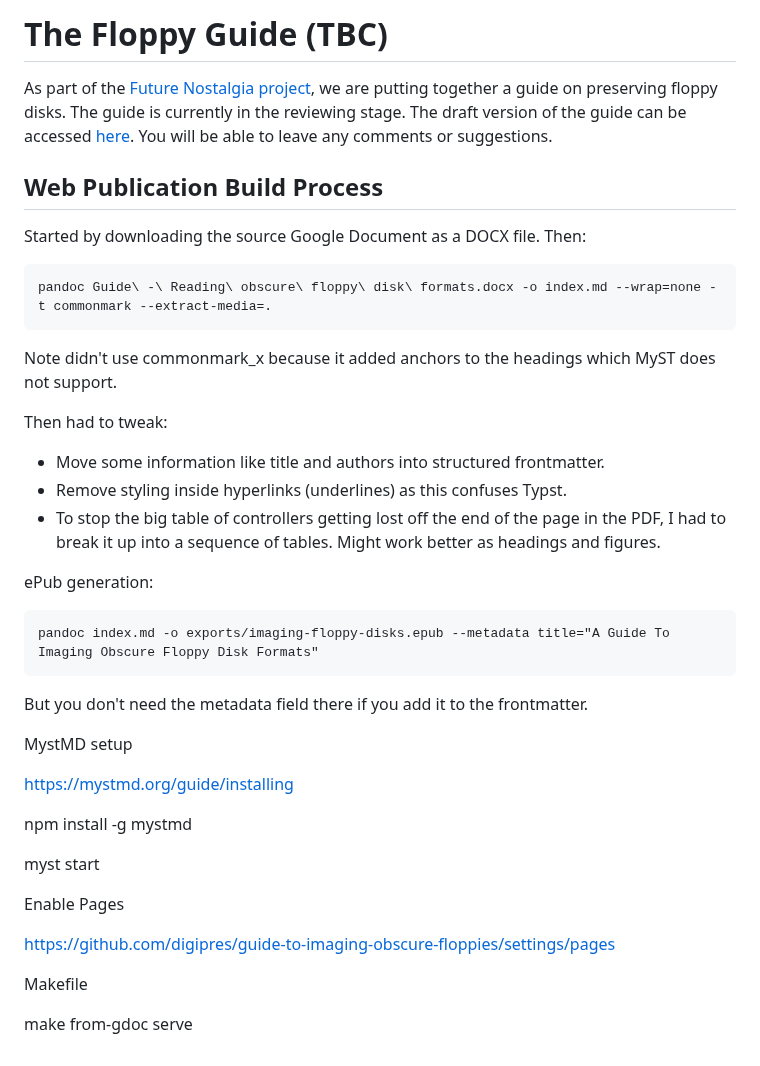
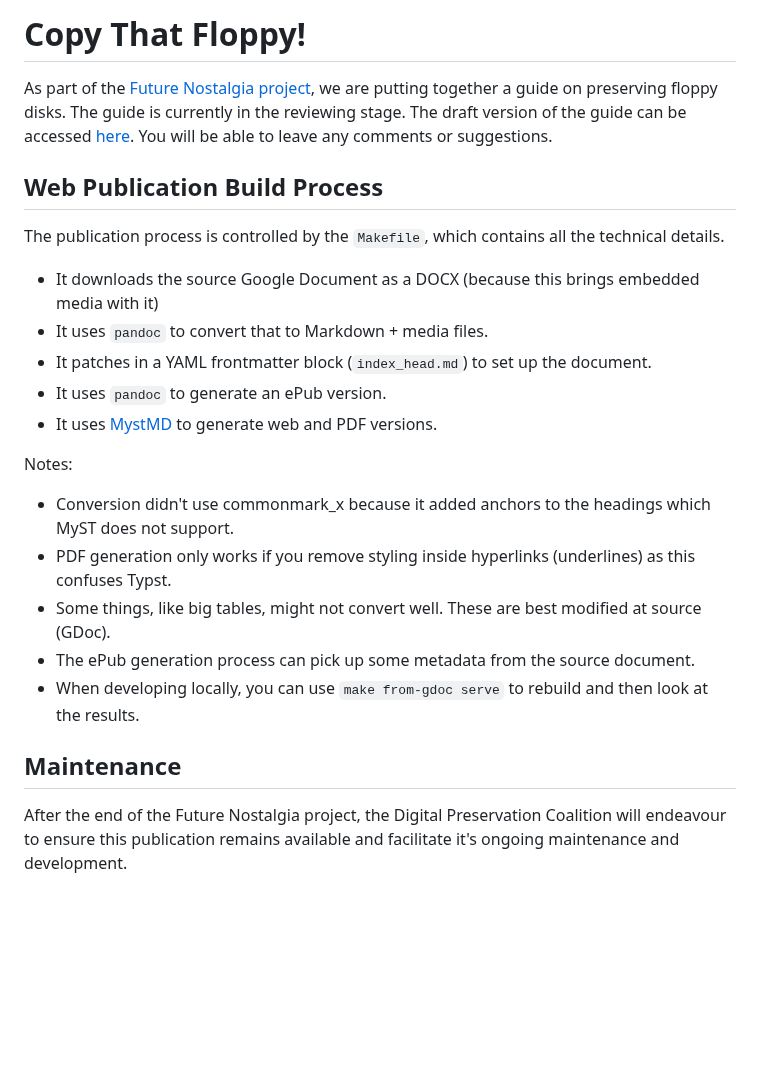
Before and after one commit to digipres/the-floppy-guide, a Markdown page: README.md, the part around the change. Drawn GitHub-style; blank space fills up the shorter version.

````diff
--- a/README.md
+++ b/README.md
@@ -1,5 +1,5 @@
-The Floppy Guide (TBC)
-======================
+Copy That Floppy!
+=================
 
 As part of the [Future Nostalgia project](https://www.lib.cam.ac.uk/future-nostalgia), we are putting together a guide on preserving floppy disks. The guide is currently in the reviewing stage. The draft version of the guide can be accessed [here](https://docs.google.com/document/d/1ZfPaXMOXCphfnDKKRoImzccHtY2M2hBZLI5mP65RNpk/edit?usp=sharing). You will be able to leave any comments or suggestions.
 
@@ -7,48 +7,23 @@ As part of the [Future Nostalgia project](https://www.lib.cam.ac.uk/future-nosta
 Web Publication Build Process
 -----------------------------
 
+The publication process is controlled by the `Makefile`, which contains all the technical details.
 
-Started by downloading the source Google Document as a DOCX file. Then:
+- It downloads the source Google Document as a DOCX (because this brings embedded media with it)
+- It uses `pandoc` to convert that to Markdown + media files.
+- It patches in a YAML frontmatter block (`index_head.md`) to set up the document.
+- It uses `pandoc` to generate an ePub version.
+- It uses [MystMD](https://mystmd.org/guide/installing) to generate web and PDF versions.
 
-```
-pandoc Guide\ -\ Reading\ obscure\ floppy\ disk\ formats.docx -o index.md --wrap=none -t commonmark --extract-media=.
-```
+Notes:
 
-Note didn't use commonmark_x because it added anchors to the headings which MyST does not support.
+- Conversion didn't use commonmark_x because it added anchors to the headings which MyST does not support.
+- PDF generation only works if you remove styling inside hyperlinks (underlines) as this confuses Typst.
+- Some things, like big tables, might not convert well. These are best modified at source (GDoc).
+- The ePub generation process can pick up some metadata from the source document.
+- When developing locally, you can use `make from-gdoc serve` to rebuild and then look at the results.
 
-Then had to tweak:
+Maintenance
+-----------
 
-- Move some information like title and authors into structured frontmatter.
-- Remove styling inside hyperlinks (underlines) as this confuses Typst.
-- To stop the big table of controllers getting lost off the end of the page in the PDF, I had to break it up into a sequence of tables. Might work better as headings and figures.
-
-
-ePub generation:
-
-```
-pandoc index.md -o exports/imaging-floppy-disks.epub --metadata title="A Guide To Imaging Obscure Floppy Disk Formats"
-```
-
-But you don't need the metadata field there if you add it to the frontmatter.
-
-
-
-MystMD setup
-
-https://mystmd.org/guide/installing
-
-npm install -g mystmd
-
-myst start
-
-
-
-Enable Pages
-
-https://github.com/digipres/guide-to-imaging-obscure-floppies/settings/pages
-
-
-Makefile
-
-
-make from-gdoc serve
+After the end of the Future Nostalgia project, the Digital Preservation Coalition will endeavour to ensure this publication remains available and facilitate it's ongoing maintenance and development.
````
Also changed, not shown: index.md (+4 -4 lines), media/image4.jpg, media/image5.jpg, 1 other file.
